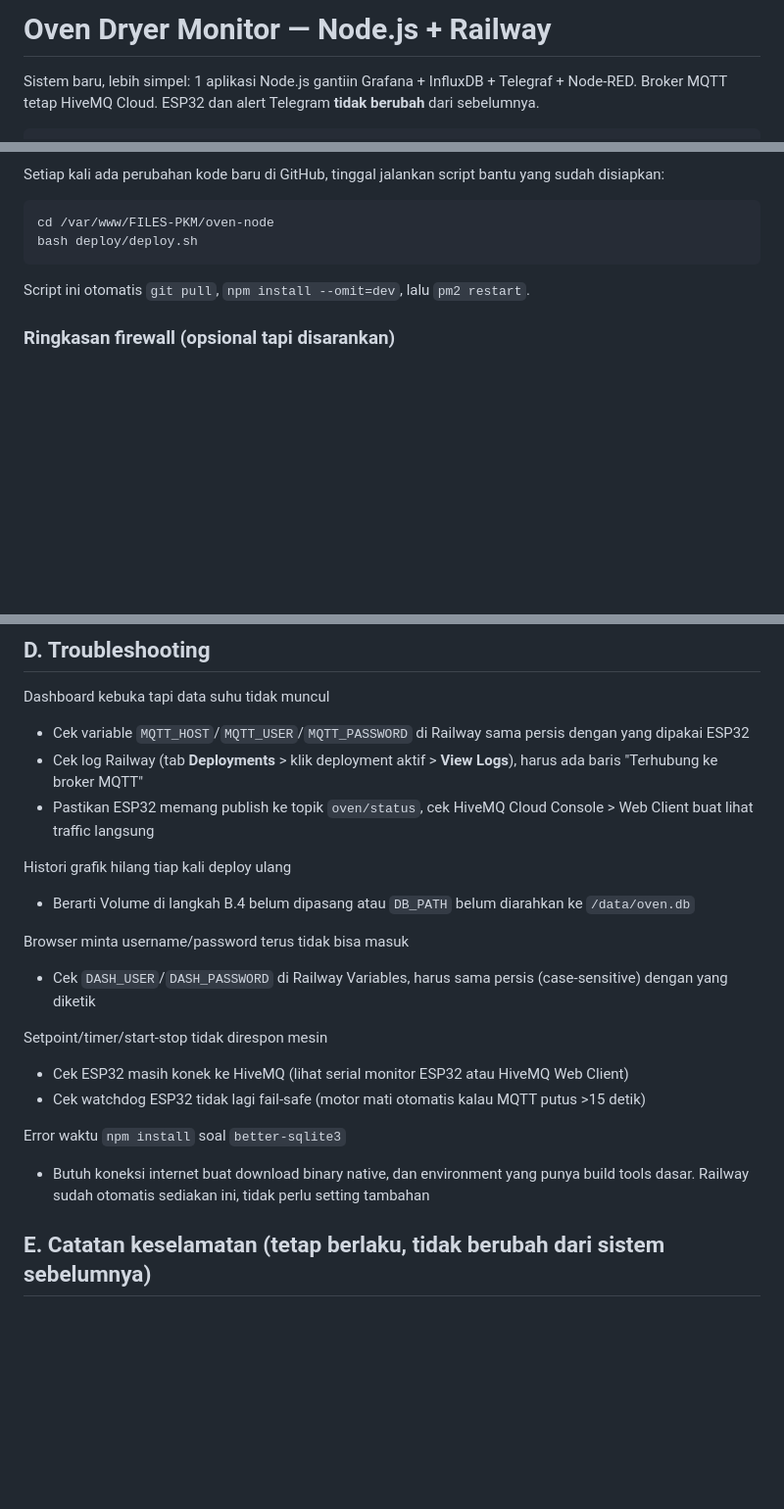
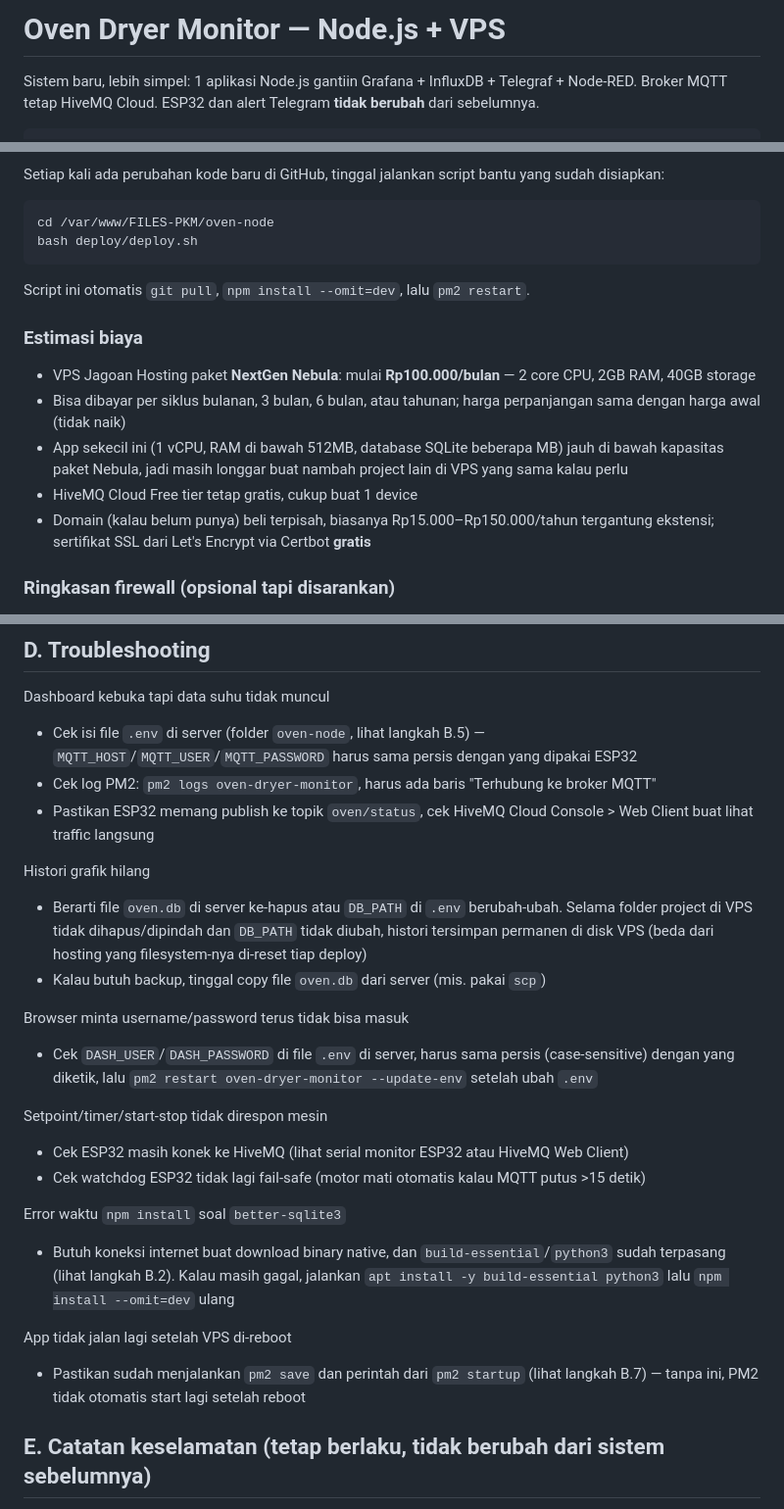
Before and after one commit to NagataRafi/FILES-PKM, a Markdown page: oven-node/README.md, 3 parts joined by grey strips. Shown at 98% size. Drawn GitHub-style; blank space fills up the shorter version.

```diff
--- a/oven-node/README.md
+++ b/oven-node/README.md
@@ -1,4 +1,4 @@
-# Oven Dryer Monitor — Node.js + Railway
+# Oven Dryer Monitor — Node.js + VPS
 
 Sistem baru, lebih simpel: 1 aplikasi Node.js gantiin Grafana + InfluxDB + Telegraf + Node-RED. Broker MQTT tetap HiveMQ Cloud. ESP32 dan alert Telegram **tidak berubah** dari sebelumnya.
 
@@ -223,6 +175,14 @@ bash deploy/deploy.sh
 
 Script ini otomatis `git pull`, `npm install --omit=dev`, lalu `pm2 restart`.
 
+### Estimasi biaya
+
+- VPS Jagoan Hosting paket **NextGen Nebula**: mulai **Rp100.000/bulan** — 2 core CPU, 2GB RAM, 40GB storage
+- Bisa dibayar per siklus bulanan, 3 bulan, 6 bulan, atau tahunan; harga perpanjangan sama dengan harga awal (tidak naik)
+- App sekecil ini (1 vCPU, RAM di bawah 512MB, database SQLite beberapa MB) jauh di bawah kapasitas paket Nebula, jadi masih longgar buat nambah project lain di VPS yang sama kalau perlu
+- HiveMQ Cloud Free tier tetap gratis, cukup buat 1 device
+- Domain (kalau belum punya) beli terpisah, biasanya Rp15.000–Rp150.000/tahun tergantung ekstensi; sertifikat SSL dari Let's Encrypt via Certbot **gratis**
+
 ### Ringkasan firewall (opsional tapi disarankan)
 
 Kalau Jagoan Hosting menyediakan firewall/UFW dan ingin diaktifkan, minimal buka port SSH, HTTP, HTTPS supaya tidak terkunci dari luar:
@@ -248,22 +208,26 @@ Port 3000 (app Node.js) **tidak perlu** dibuka ke publik — cukup diakses lewat
 ## D. Troubleshooting
 
 Dashboard kebuka tapi data suhu tidak muncul
-- Cek variable `MQTT_HOST`/`MQTT_USER`/`MQTT_PASSWORD` di Railway sama persis dengan yang dipakai ESP32
-- Cek log Railway (tab **Deployments** > klik deployment aktif > **View Logs**), harus ada baris "Terhubung ke broker MQTT"
+- Cek isi file `.env` di server (folder `oven-node`, lihat langkah B.5) — `MQTT_HOST`/`MQTT_USER`/`MQTT_PASSWORD` harus sama persis dengan yang dipakai ESP32
+- Cek log PM2: `pm2 logs oven-dryer-monitor`, harus ada baris "Terhubung ke broker MQTT"
 - Pastikan ESP32 memang publish ke topik `oven/status`, cek HiveMQ Cloud Console > Web Client buat lihat traffic langsung
 
-Histori grafik hilang tiap kali deploy ulang
-- Berarti Volume di langkah B.4 belum dipasang atau `DB_PATH` belum diarahkan ke `/data/oven.db`
+Histori grafik hilang
+- Berarti file `oven.db` di server ke-hapus atau `DB_PATH` di `.env` berubah-ubah. Selama folder project di VPS tidak dihapus/dipindah dan `DB_PATH` tidak diubah, histori tersimpan permanen di disk VPS (beda dari hosting yang filesystem-nya di-reset tiap deploy)
+- Kalau butuh backup, tinggal copy file `oven.db` dari server (mis. pakai `scp`)
 
 Browser minta username/password terus tidak bisa masuk
-- Cek `DASH_USER`/`DASH_PASSWORD` di Railway Variables, harus sama persis (case-sensitive) dengan yang diketik
+- Cek `DASH_USER`/`DASH_PASSWORD` di file `.env` di server, harus sama persis (case-sensitive) dengan yang diketik, lalu `pm2 restart oven-dryer-monitor --update-env` setelah ubah `.env`
 
 Setpoint/timer/start-stop tidak direspon mesin
 - Cek ESP32 masih konek ke HiveMQ (lihat serial monitor ESP32 atau HiveMQ Web Client)
 - Cek watchdog ESP32 tidak lagi fail-safe (motor mati otomatis kalau MQTT putus >15 detik)
 
 Error waktu `npm install` soal `better-sqlite3`
-- Butuh koneksi internet buat download binary native, dan environment yang punya build tools dasar. Railway sudah otomatis sediakan ini, tidak perlu setting tambahan
+- Butuh koneksi internet buat download binary native, dan `build-essential`/`python3` sudah terpasang (lihat langkah B.2). Kalau masih gagal, jalankan `apt install -y build-essential python3` lalu `npm install --omit=dev` ulang
+
+App tidak jalan lagi setelah VPS di-reboot
+- Pastikan sudah menjalankan `pm2 save` dan perintah dari `pm2 startup` (lihat langkah B.7) — tanpa ini, PM2 tidak otomatis start lagi setelah reboot
 
 ## E. Catatan keselamatan (tetap berlaku, tidak berubah dari sistem sebelumnya)
 
```
Also changed, not shown: other parts of oven-node/README.md (+3 -51 lines).
